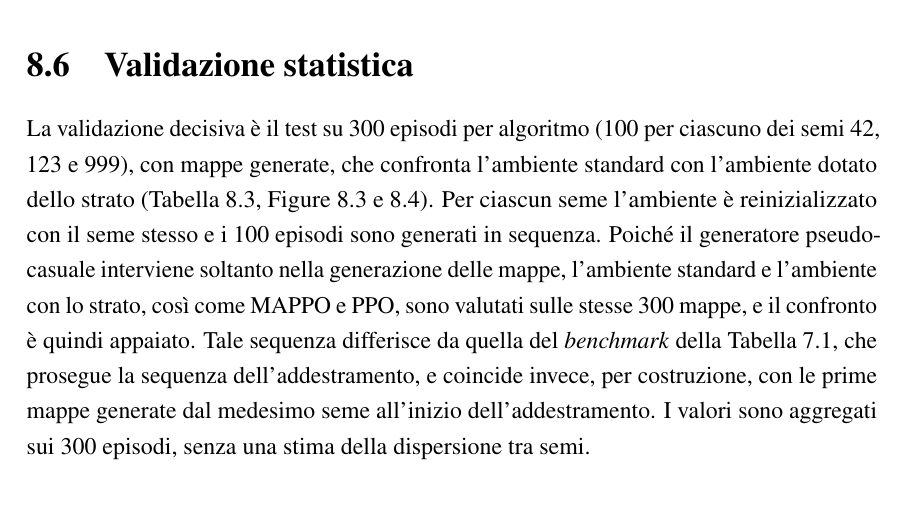
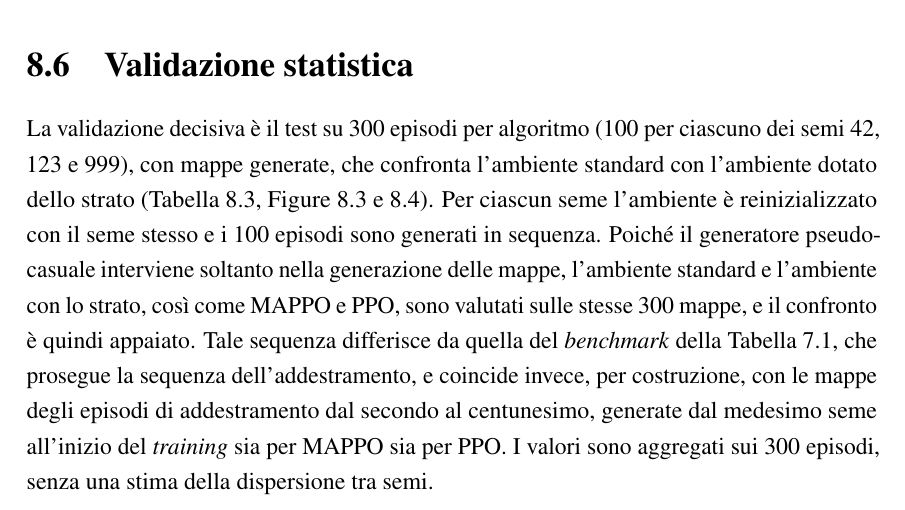
Before and after one commit to NoT-Guerra/Tesi_Implementazione_MAPPO_UAV, a LaTeX document (Paper/tesi.tex): part of page 69 of 104, cut so that both start at the same text. Compiled offline with pdfLaTeX.

Commit message:
aggiunta precisazione

```diff
--- a/Paper/tesi.tex
+++ b/Paper/tesi.tex
@@ -1284,7 +1284,7 @@ L'episodio si conclude in $4$ passi con un \emph{reward} di $+393$, contro il fa
 \section{Validazione statistica}
 \label{sec:validazione_statistica}
 
-La validazione decisiva è il test su $300$ episodi per algoritmo ($100$ per ciascuno dei semi $42$, $123$ e $999$), con mappe generate, che confronta l'ambiente standard con l'ambiente dotato dello strato (Tabella~\ref{tab:8_3}, Figure~\ref{fig:8_3} e \ref{fig:8_4}). Per ciascun seme l'ambiente è reinizializzato con il seme stesso e i $100$ episodi sono generati in sequenza. Poiché il generatore pseudo-casuale interviene soltanto nella generazione delle mappe, l'ambiente standard e l'ambiente con lo strato, così come MAPPO e PPO, sono valutati sulle stesse $300$ mappe, e il confronto è quindi appaiato. Tale sequenza differisce da quella del \emph{benchmark} della Tabella~\ref{tab:7_1}, che prosegue la sequenza dell'addestramento, e coincide invece, per costruzione, con le prime mappe generate dal medesimo seme all'inizio dell'addestramento. I valori sono aggregati sui $300$ episodi, senza una stima della dispersione tra semi.
+La validazione decisiva è il test su $300$ episodi per algoritmo ($100$ per ciascuno dei semi $42$, $123$ e $999$), con mappe generate, che confronta l'ambiente standard con l'ambiente dotato dello strato (Tabella~\ref{tab:8_3}, Figure~\ref{fig:8_3} e \ref{fig:8_4}). Per ciascun seme l'ambiente è reinizializzato con il seme stesso e i $100$ episodi sono generati in sequenza. Poiché il generatore pseudo-casuale interviene soltanto nella generazione delle mappe, l'ambiente standard e l'ambiente con lo strato, così come MAPPO e PPO, sono valutati sulle stesse $300$ mappe, e il confronto è quindi appaiato. Tale sequenza differisce da quella del \emph{benchmark} della Tabella~\ref{tab:7_1}, che prosegue la sequenza dell'addestramento, e coincide invece, per costruzione, con le mappe degli episodi di addestramento dal secondo al centunesimo, generate dal medesimo seme all'inizio del \emph{training} sia per MAPPO sia per PPO. I valori sono aggregati sui $300$ episodi, senza una stima della dispersione tra semi.
 
 \begin{table}[htbp]
     \centering
```
